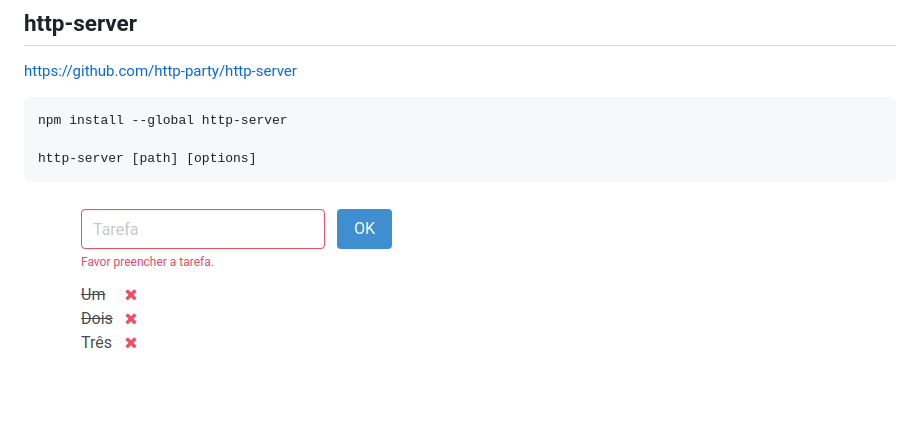
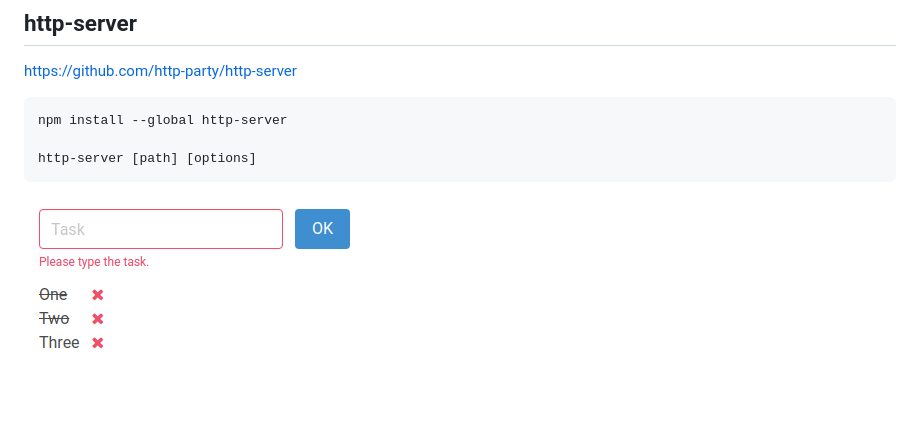
Before and after one commit to rg3915/alpinejs-example, a Markdown page: README.md, the part around the change. GitHub-like rendering; pictures changed too: task.png (deleted), task2.png (added).

Commit message:
Add img 2

````diff
--- a/README.md
+++ b/README.md
@@ -52,4 +52,4 @@ npm install --global http-server
 http-server [path] [options]
 ```
 
-![task.png](task.png)
+![task2.png](task2.png)
````
